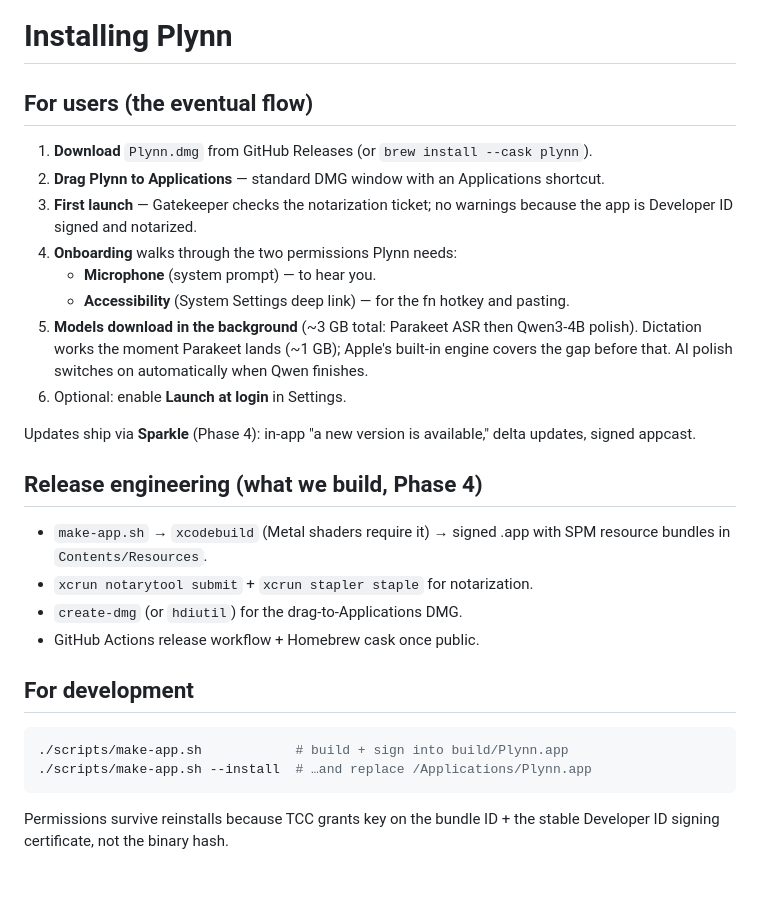
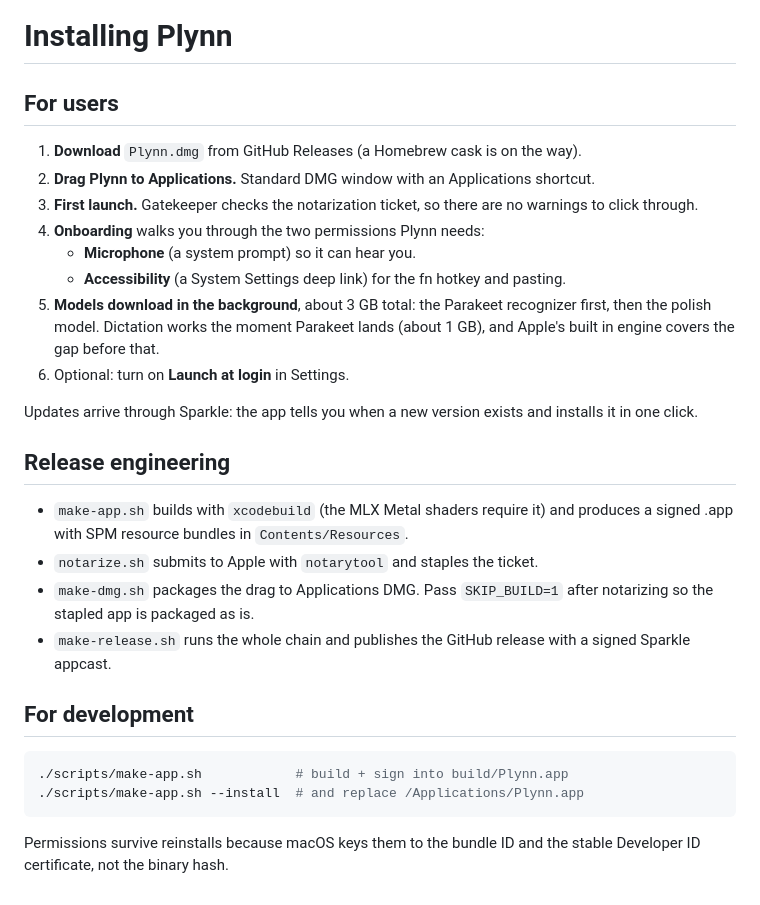
Before and after one commit to 31Carlton7/plynn, a Markdown page: docs/INSTALL.md, the part around the change. Rendered like a GitHub page.

````diff
--- a/docs/INSTALL.md
+++ b/docs/INSTALL.md
@@ -1,30 +1,30 @@
 # Installing Plynn
 
-## For users (the eventual flow)
+## For users
 
-1. **Download** `Plynn.dmg` from GitHub Releases (or `brew install --cask plynn`).
-2. **Drag Plynn to Applications** — standard DMG window with an Applications shortcut.
-3. **First launch** — Gatekeeper checks the notarization ticket; no warnings because the app is Developer ID signed and notarized.
-4. **Onboarding** walks through the two permissions Plynn needs:
-   - **Microphone** (system prompt) — to hear you.
-   - **Accessibility** (System Settings deep link) — for the fn hotkey and pasting.
-5. **Models download in the background** (~3 GB total: Parakeet ASR then Qwen3-4B polish). Dictation works the moment Parakeet lands (~1 GB); Apple's built-in engine covers the gap before that. AI polish switches on automatically when Qwen finishes.
-6. Optional: enable **Launch at login** in Settings.
+1. **Download** `Plynn.dmg` from GitHub Releases (a Homebrew cask is on the way).
+2. **Drag Plynn to Applications.** Standard DMG window with an Applications shortcut.
+3. **First launch.** Gatekeeper checks the notarization ticket, so there are no warnings to click through.
+4. **Onboarding** walks you through the two permissions Plynn needs:
+   - **Microphone** (a system prompt) so it can hear you.
+   - **Accessibility** (a System Settings deep link) for the fn hotkey and pasting.
+5. **Models download in the background**, about 3 GB total: the Parakeet recognizer first, then the polish model. Dictation works the moment Parakeet lands (about 1 GB), and Apple's built in engine covers the gap before that.
+6. Optional: turn on **Launch at login** in Settings.
 
-Updates ship via **Sparkle** (Phase 4): in-app "a new version is available," delta updates, signed appcast.
+Updates arrive through Sparkle: the app tells you when a new version exists and installs it in one click.
 
-## Release engineering (what we build, Phase 4)
+## Release engineering
 
-- `make-app.sh` → `xcodebuild` (Metal shaders require it) → signed .app with SPM resource bundles in `Contents/Resources`.
-- `xcrun notarytool submit` + `xcrun stapler staple` for notarization.
-- `create-dmg` (or `hdiutil`) for the drag-to-Applications DMG.
-- GitHub Actions release workflow + Homebrew cask once public.
+- `make-app.sh` builds with `xcodebuild` (the MLX Metal shaders require it) and produces a signed .app with SPM resource bundles in `Contents/Resources`.
+- `notarize.sh` submits to Apple with `notarytool` and staples the ticket.
+- `make-dmg.sh` packages the drag to Applications DMG. Pass `SKIP_BUILD=1` after notarizing so the stapled app is packaged as is.
+- `make-release.sh` runs the whole chain and publishes the GitHub release with a signed Sparkle appcast.
 
 ## For development
 
 ```bash
 ./scripts/make-app.sh            # build + sign into build/Plynn.app
-./scripts/make-app.sh --install  # …and replace /Applications/Plynn.app
+./scripts/make-app.sh --install  # and replace /Applications/Plynn.app
 ```
 
-Permissions survive reinstalls because TCC grants key on the bundle ID + the stable Developer ID signing certificate, not the binary hash.
+Permissions survive reinstalls because macOS keys them to the bundle ID and the stable Developer ID certificate, not the binary hash.
````
Also changed, not shown: README.md (+2 -0 lines), docs/ROADMAP.md (+32 -31 lines), docs/assets/hero.png (added).
